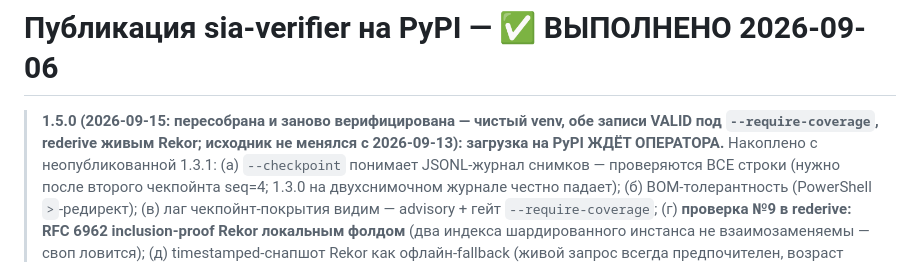
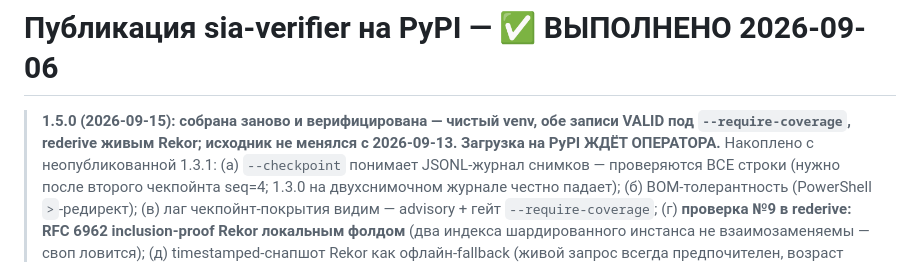
Before and after one commit to Abzal-000/sia-sentinel, a Markdown page: docs/pypi-release-checklist.md, the part around the change. Rendered like a GitHub page.

Commit message:
Drift guard back to green: release-checklist entry restored to canonical '**X.Y.Z (date): собрана' form (operator-day edit broke the guard regex; full CI battery re-verified locally: 724/724, ruff, mypy, coverage 77%, both demos, pool smoke, both records VALID as a fresh clone)

```diff
--- a/docs/pypi-release-checklist.md
+++ b/docs/pypi-release-checklist.md
@@ -1,8 +1,8 @@
 # Публикация sia-verifier на PyPI — ✅ ВЫПОЛНЕНО 2026-09-06
 
-> **1.5.0 (2026-09-15: пересобрана и заново верифицирована — чистый venv,
+> **1.5.0 (2026-09-15): собрана заново и верифицирована — чистый venv,
 > обе записи VALID под `--require-coverage`, rederive живым Rekor; исходник
-> не менялся с 2026-09-13): загрузка на PyPI ЖДЁТ ОПЕРАТОРА.** Накоплено
+> не менялся с 2026-09-13. Загрузка на PyPI ЖДЁТ ОПЕРАТОРА.** Накоплено
 > с неопубликованной 1.3.1: (а) `--checkpoint` понимает JSONL-журнал
 > снимков — проверяются ВСЕ строки (нужно после второго чекпойнта seq=4;
 > 1.3.0 на двухснимочном журнале честно падает); (б) BOM-толерантность
```
